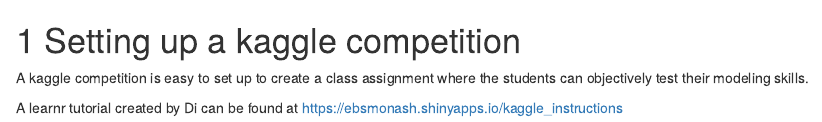
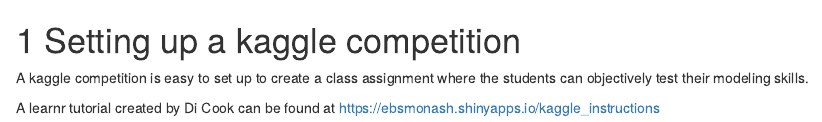
Before and after one commit to numbats/resources, an R Markdown document (kaggle.Rmd): the page in a window 1100 px wide, from its top. Rendered offline with R 4.5, knitr and Pandoc, with nearby package versions; drawn as R Markdown's standard HTML page in place of the format the file asks for.

```diff
--- a/kaggle.Rmd
+++ b/kaggle.Rmd
@@ -2,4 +2,4 @@
 
 A kaggle competition is easy to set up to create a class assignment where the students can objectively test their modeling skills.
 
-A learnr tutorial created by Di can be found at https://ebsmonash.shinyapps.io/kaggle_instructions
+A learnr tutorial created by Di Cook can be found at https://ebsmonash.shinyapps.io/kaggle_instructions
```
